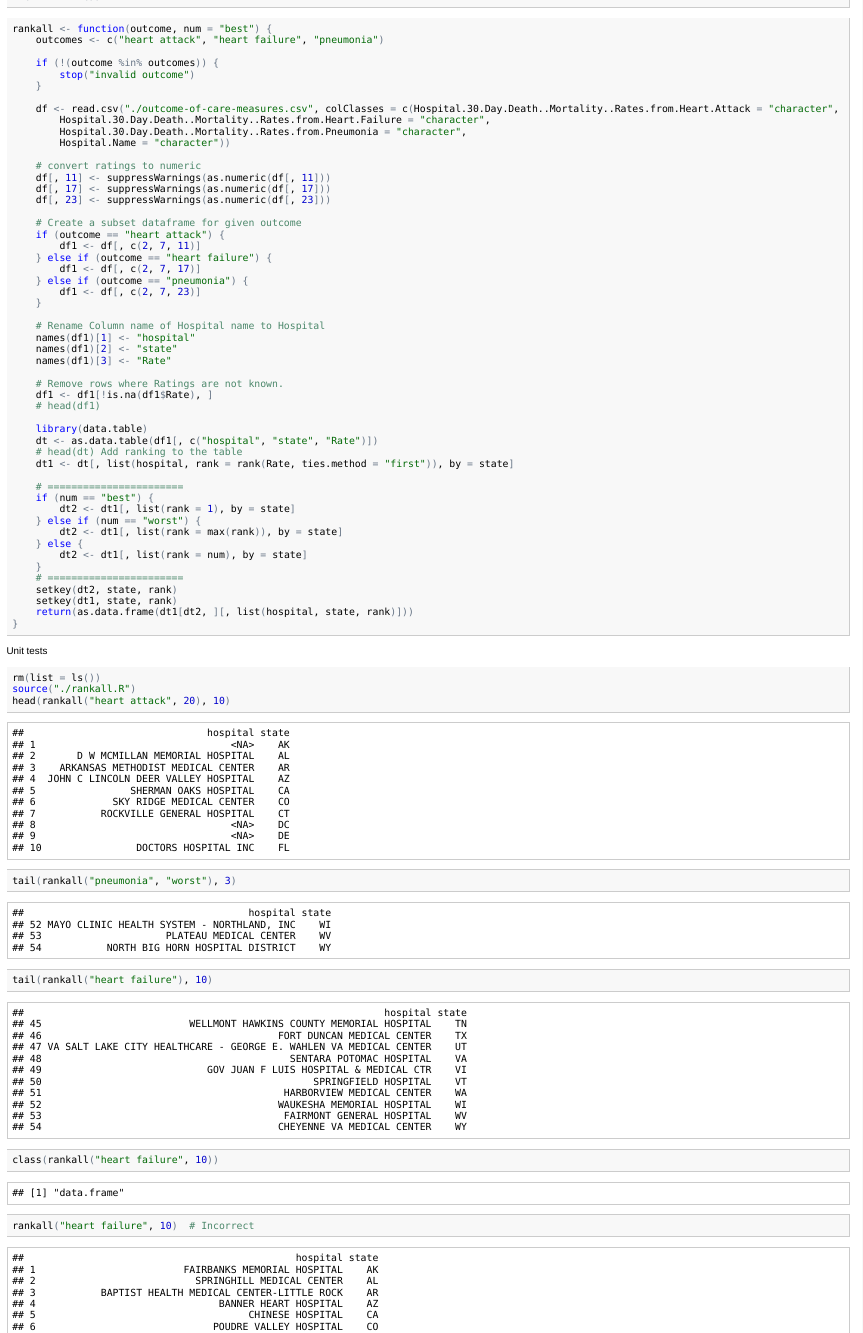
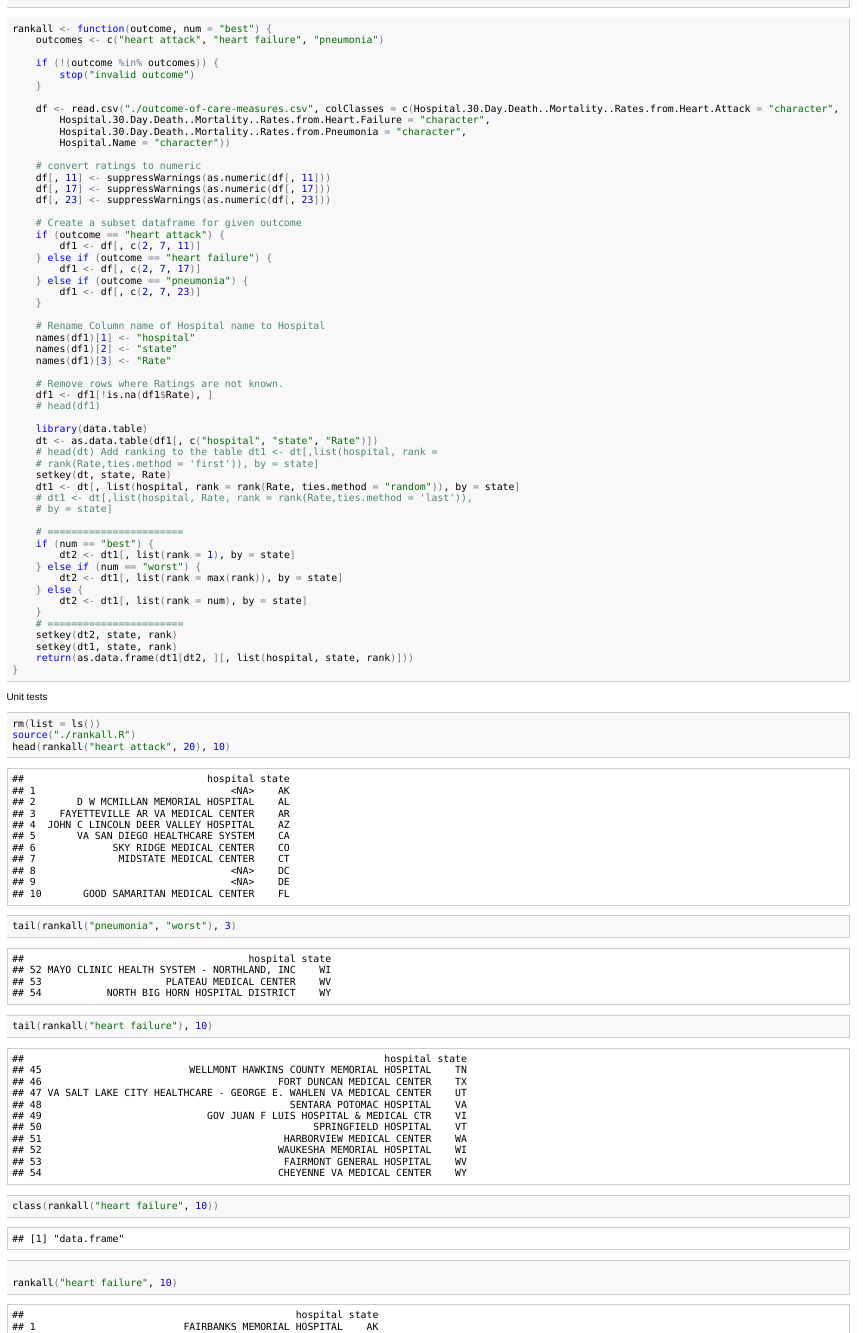
Before and after one commit to vikasgupta1812/R-Programming-Assignments, an R Markdown document (Assignment3.Rmd): the page in a window 1100 px wide, from 12810 px down. The pictures show the output file Assignment3.html that the author committed with the source, opened offline.

Commit message:
added random to get correct results

```diff
--- a/Assignment3.Rmd
+++ b/Assignment3.Rmd
@@ -596,7 +596,10 @@ rankall  <- function(outcome, num = "best") {
   dt <- as.data.table(df1[,c("hospital","state","Rate")])
   #head(dt)
   # Add ranking to the table
-  dt1  <- dt[,list(hospital, rank = rank(Rate,ties.method = "first")), by = state]
+  #dt1  <- dt[,list(hospital, rank = rank(Rate,ties.method = "first")), by = state]
+  setkey(dt,state,Rate)
+  dt1  <- dt[,list(hospital, rank = rank(Rate,ties.method = "random")), by = state]
+  #dt1  <- dt[,list(hospital, Rate, rank = rank(Rate,ties.method = "last")), by = state]
 
   #=======================
   if (num == "best") {
@@ -622,4 +625,5 @@ head(rankall("heart attack", 20), 10)
 tail(rankall("pneumonia", "worst"), 3)
 tail(rankall("heart failure"), 10)
 class(rankall("heart failure", 10))
-rankall("heart failure", 10) # Incorrect
+
+rankall("heart failure", 10)
--- a/rankall.R
+++ b/rankall.R
@@ -38,7 +38,7 @@ rankall  <- function(outcome, num = "best") {
   dt <- as.data.table(df1[,c("hospital","state","Rate")])
   #head(dt)
   # Add ranking to the table
-  dt1  <- dt[,list(hospital, rank = rank(Rate,ties.method = "first")), by = state]
+  dt1  <- dt[,list(hospital, rank = rank(Rate,ties.method = "random")), by = state]
 
   #=======================
   if (num == "best") {
```
Also changed, not shown: Assignment3.html, Assignment3.md, Assignment3.Rmd (1 more changed lines).
